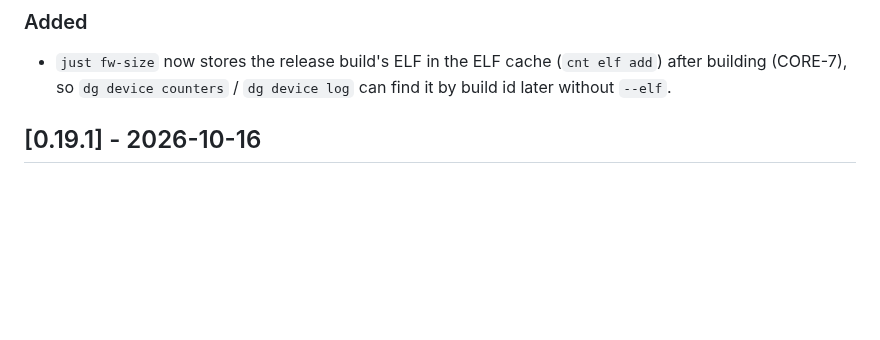
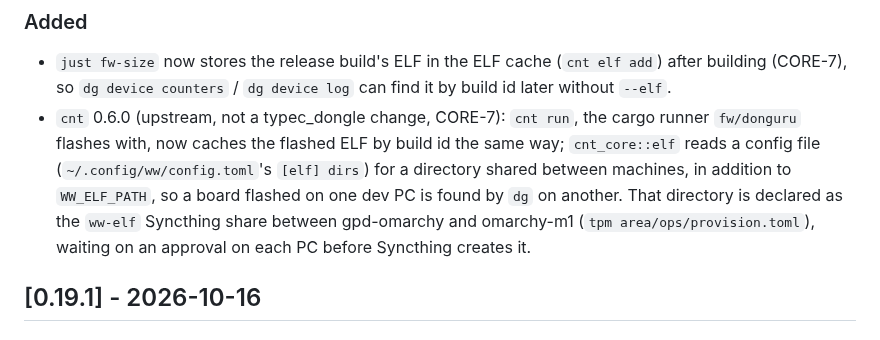
Before and after one commit to vhrdtech/typec_dongle, a Markdown page: CHANGELOG.md, the part around the change. GitHub-like rendering; blank space fills up the shorter version.

```diff
--- a/CHANGELOG.md
+++ b/CHANGELOG.md
@@ -10,6 +10,12 @@ IDs refer to [FEATURES.md](FEATURES.md).
 
 - `just fw-size` now stores the release build's ELF in the ELF cache (`cnt elf add`) after building (CORE-7), so
   `dg device counters` / `dg device log` can find it by build id later without `--elf`.
+- `cnt` 0.6.0 (upstream, not a typec_dongle change, CORE-7): `cnt run`, the cargo runner `fw/donguru` flashes
+  with, now caches the flashed ELF by build id the same way; `cnt_core::elf` reads a config file
+  (`~/.config/ww/config.toml`'s `[elf] dirs`) for a directory shared between machines, in addition to
+  `WW_ELF_PATH`, so a board flashed on one dev PC is found by `dg` on another. That directory is declared as the
+  `ww-elf` Syncthing share between gpd-omarchy and omarchy-m1 (`tpm area/ops/provision.toml`), waiting on an
+  approval on each PC before Syncthing creates it.
 
 ## [0.19.1] - 2026-10-16
 
```
Also changed, not shown: FEATURES.md (+12 -8 lines).
